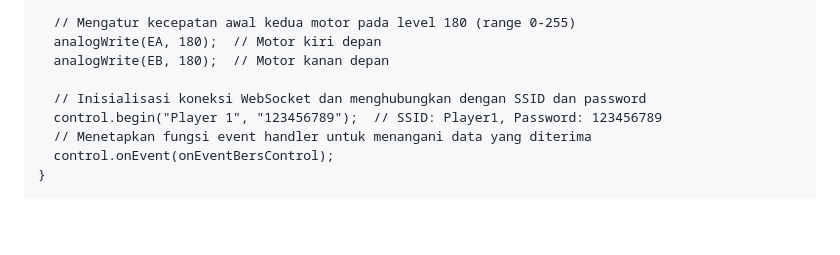
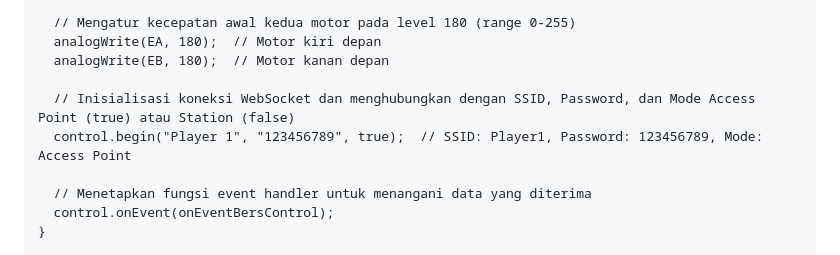
Before and after one commit to Faizyee/Elektrobotika_2024, a Markdown page: README.md, the part around the change printed below. Drawn GitHub-style; blank space fills up the shorter version.

```diff
--- a/README.md
+++ b/README.md
@@ -116,8 +116,9 @@ void setup() {
   analogWrite(EA, 180);  // Motor kiri depan
   analogWrite(EB, 180);  // Motor kanan depan
 
-  // Inisialisasi koneksi WebSocket dan menghubungkan dengan SSID dan password
-  control.begin("Player 1", "123456789");  // SSID: Player1, Password: 123456789
+  // Inisialisasi koneksi WebSocket dan menghubungkan dengan SSID, Password, dan Mode Access Point (true) atau Station (false)
+  control.begin("Player 1", "123456789", true);  // SSID: Player1, Password: 123456789, Mode: Access Point
+
   // Menetapkan fungsi event handler untuk menangani data yang diterima
   control.onEvent(onEventBersControl);
 }
```
Also changed, not shown: other parts of README.md (+1 -1 lines).
